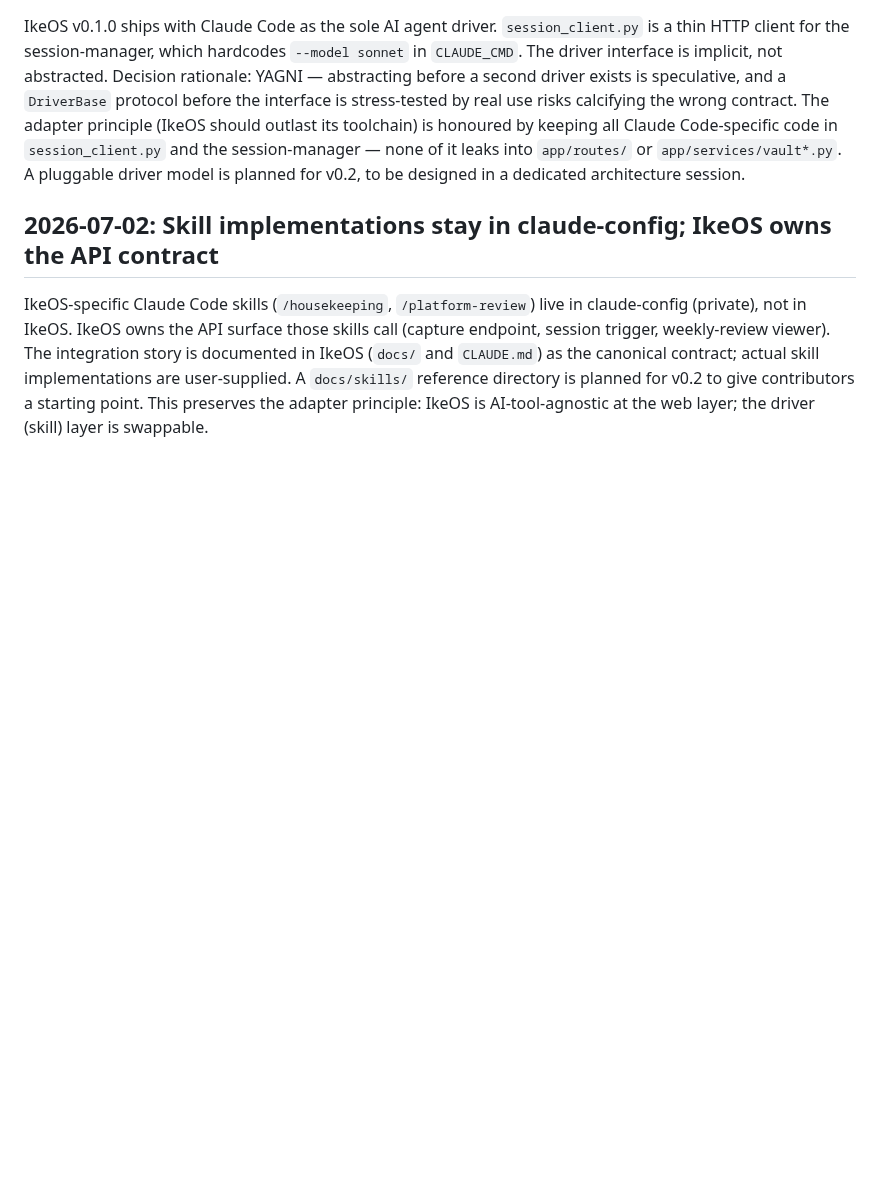
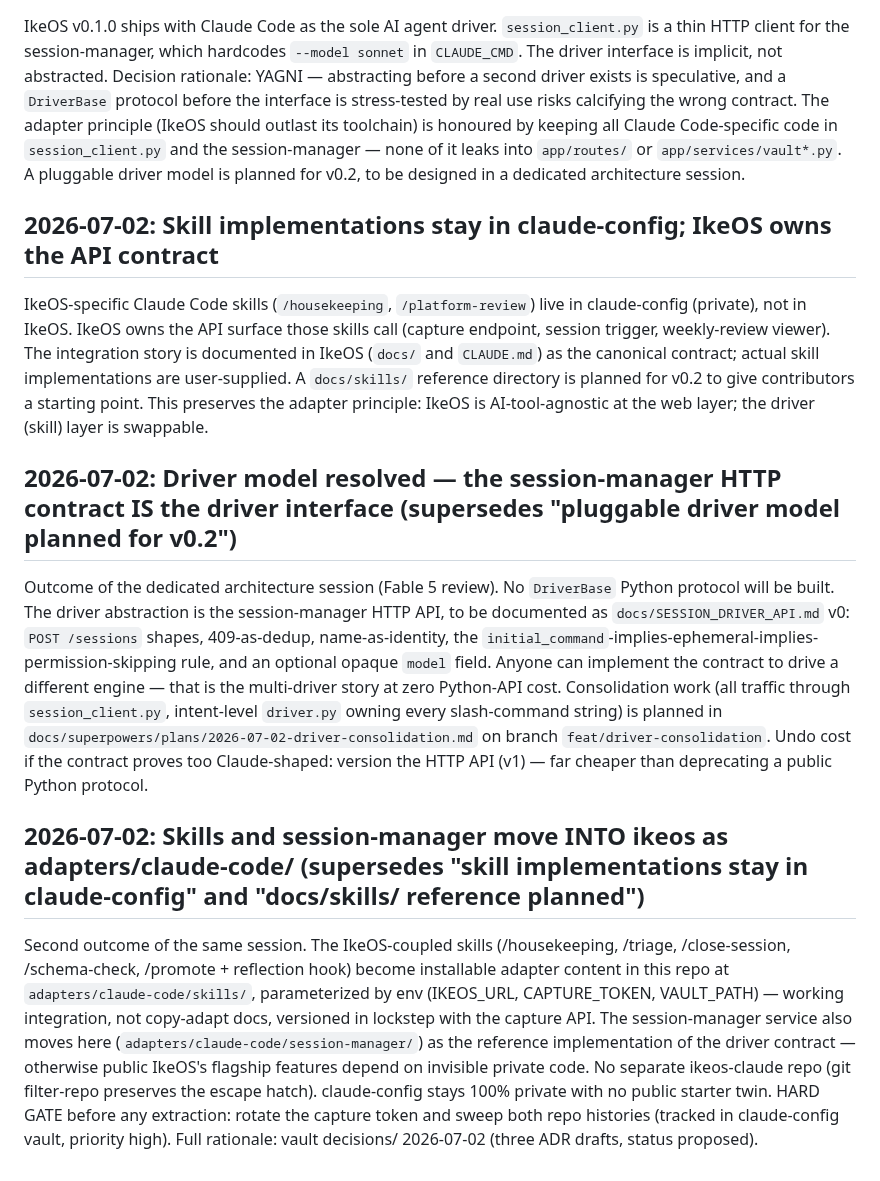
Before and after one commit to theryancoleman/ikeos, a Markdown page: .claude/DECISIONS.md, the part around the change. Rendered like a GitHub page; blank space fills up the shorter version.

Commit message:
docs: record driver-model and adapter-extraction decisions from architecture session
Co-Authored-By: Claude Fable 5 <noreply@anthropic.com>

```diff
--- a/.claude/DECISIONS.md
+++ b/.claude/DECISIONS.md
@@ -191,3 +191,11 @@ IkeOS v0.1.0 ships with Claude Code as the sole AI agent driver. `session_client
 ## 2026-07-02: Skill implementations stay in claude-config; IkeOS owns the API contract
 
 IkeOS-specific Claude Code skills (`/housekeeping`, `/platform-review`) live in claude-config (private), not in IkeOS. IkeOS owns the API surface those skills call (capture endpoint, session trigger, weekly-review viewer). The integration story is documented in IkeOS (`docs/` and `CLAUDE.md`) as the canonical contract; actual skill implementations are user-supplied. A `docs/skills/` reference directory is planned for v0.2 to give contributors a starting point. This preserves the adapter principle: IkeOS is AI-tool-agnostic at the web layer; the driver (skill) layer is swappable.
+
+## 2026-07-02: Driver model resolved — the session-manager HTTP contract IS the driver interface (supersedes "pluggable driver model planned for v0.2")
+
+Outcome of the dedicated architecture session (Fable 5 review). No `DriverBase` Python protocol will be built. The driver abstraction is the session-manager HTTP API, to be documented as `docs/SESSION_DRIVER_API.md` v0: `POST /sessions` shapes, 409-as-dedup, name-as-identity, the `initial_command`-implies-ephemeral-implies-permission-skipping rule, and an optional opaque `model` field. Anyone can implement the contract to drive a different engine — that is the multi-driver story at zero Python-API cost. Consolidation work (all traffic through `session_client.py`, intent-level `driver.py` owning every slash-command string) is planned in `docs/superpowers/plans/2026-07-02-driver-consolidation.md` on branch `feat/driver-consolidation`. Undo cost if the contract proves too Claude-shaped: version the HTTP API (v1) — far cheaper than deprecating a public Python protocol.
+
+## 2026-07-02: Skills and session-manager move INTO ikeos as adapters/claude-code/ (supersedes "skill implementations stay in claude-config" and "docs/skills/ reference planned")
+
+Second outcome of the same session. The IkeOS-coupled skills (/housekeeping, /triage, /close-session, /schema-check, /promote + reflection hook) become installable adapter content in this repo at `adapters/claude-code/skills/`, parameterized by env (IKEOS_URL, CAPTURE_TOKEN, VAULT_PATH) — working integration, not copy-adapt docs, versioned in lockstep with the capture API. The session-manager service also moves here (`adapters/claude-code/session-manager/`) as the reference implementation of the driver contract — otherwise public IkeOS's flagship features depend on invisible private code. No separate ikeos-claude repo (git filter-repo preserves the escape hatch). claude-config stays 100% private with no public starter twin. HARD GATE before any extraction: rotate the capture token and sweep both repo histories (tracked in claude-config vault, priority high). Full rationale: vault decisions/ 2026-07-02 (three ADR drafts, status proposed).
```
